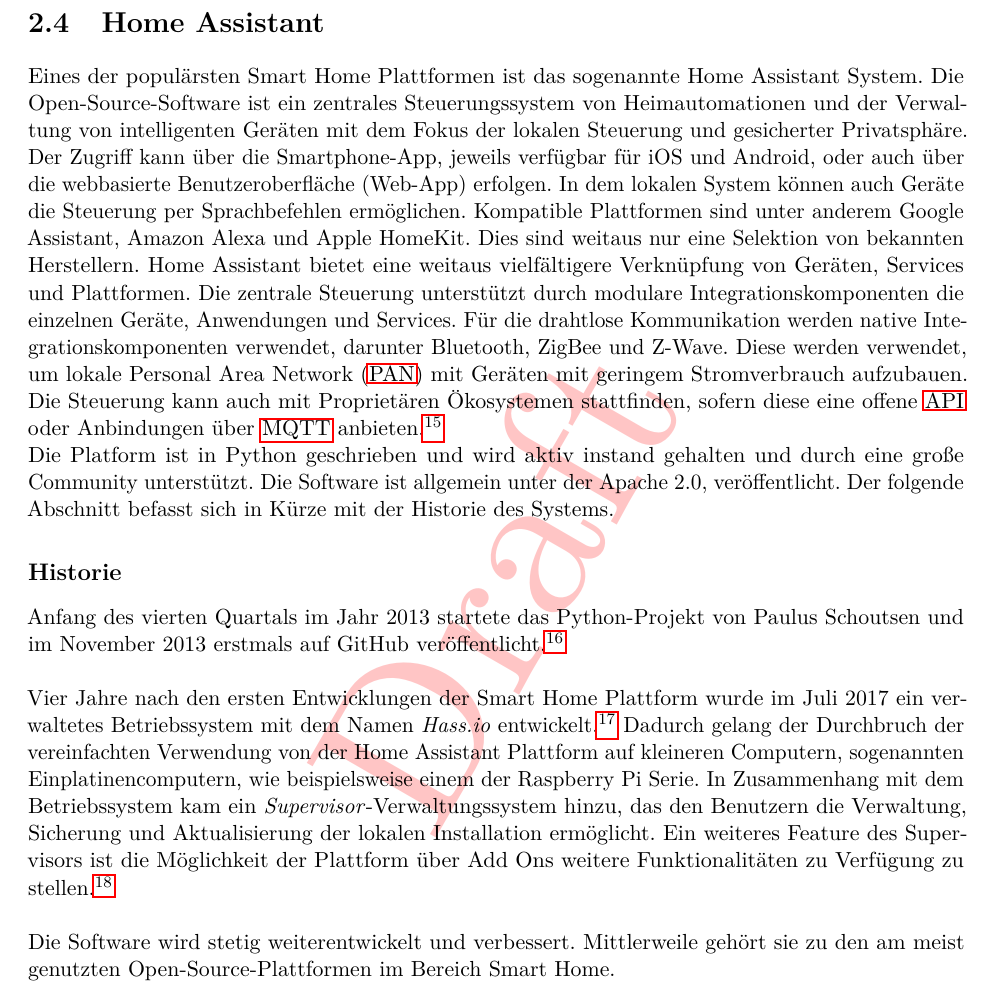
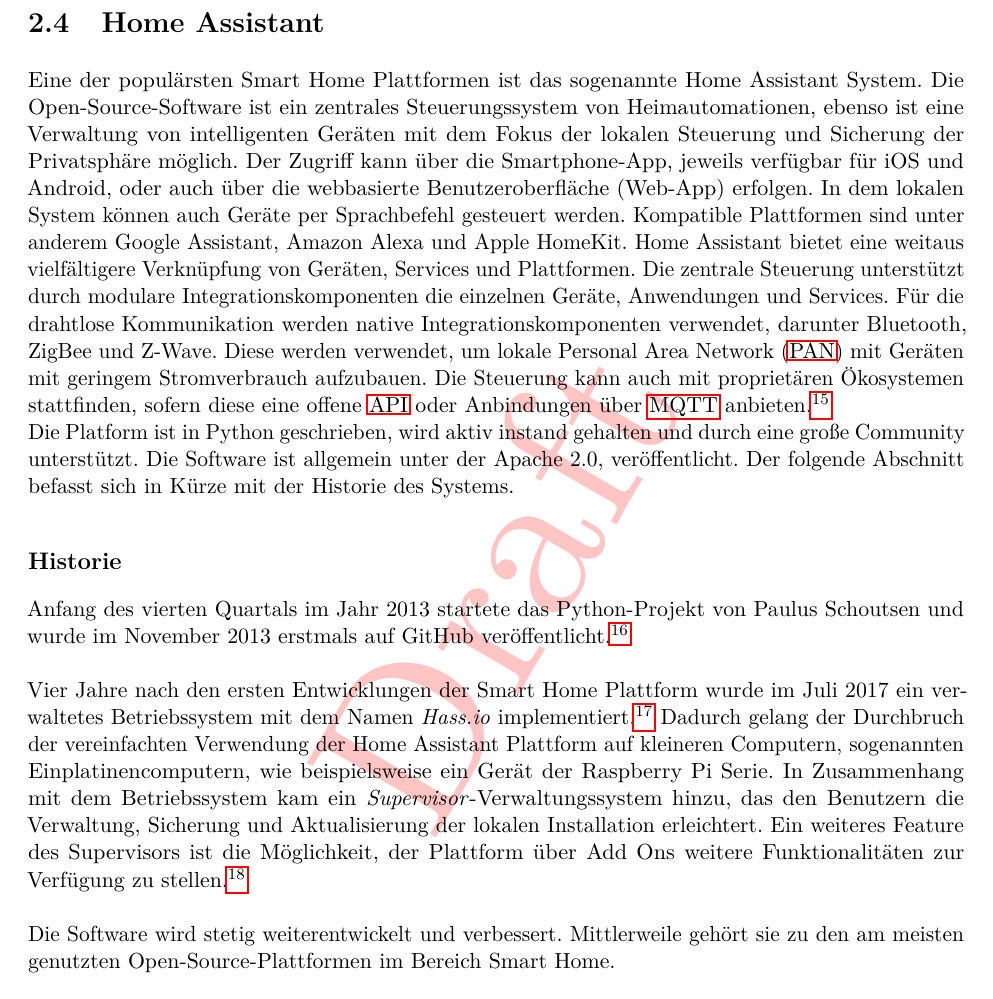
Before and after one commit to MJ7898/Master-Thesis, a LaTeX thesis (bericht.tex, which reads chapter/2Theor-Grundlagen/homeAssistant.tex): part of page 33 of 88, cut so that both start at the same text. Compiled offline with pdfLaTeX.

Commit message:
WIP: korrektur home assistant

```diff
--- a/chapter/2Theor-Grundlagen/homeAssistant.tex
+++ b/chapter/2Theor-Grundlagen/homeAssistant.tex
@@ -1,35 +1,36 @@
 \section{Home Assistant}
 \label{sec:homeassistant}
-    Eines der populärsten \acl{SH} Plattformen ist das sogenannte Home Assistant System. Die Open-Source-Software ist ein zentrales
-    Steuerungssystem von Heimautomationen und der Verwaltung von intelligenten Geräten mit dem Fokus der lokalen Steuerung und gesicherter
-    Privatsphäre. Der Zugriff kann über die Smartphone-App, jeweils verfügbar für iOS und Android, oder auch über die webbasierte
-    Benutzeroberfläche (Web-App) erfolgen. In dem lokalen System können auch Geräte die Steuerung per Sprachbefehlen ermöglichen. Kompatible
-    Plattformen sind unter anderem Google Assistant, Amazon Alexa und Apple HomeKit. Dies sind weitaus nur eine Selektion von bekannten
-    Herstellern. Home Assistant bietet eine weitaus vielfältigere Verknüpfung von Geräten, Services und Plattformen. Die zentrale Steuerung
+    Eine der populärsten \acl{SH} Plattformen ist das sogenannte Home Assistant System. Die Open-Source-Software ist ein zentrales
+    Steuerungssystem von Heimautomationen, ebenso ist eine Verwaltung von intelligenten Geräten mit dem Fokus der lokalen Steuerung und Sicherung der
+    Privatsphäre möglich. Der Zugriff kann über die Smartphone-App, jeweils verfügbar für iOS und Android, oder auch über die webbasierte
+    Benutzeroberfläche (Web-App) erfolgen. In dem lokalen System können auch Geräte per Sprachbefehl gesteuert werden. Kompatible
+    Plattformen sind unter anderem Google Assistant, Amazon Alexa und Apple HomeKit. %Dies sind weitaus nur eine Selektion von bekannten
+    %Herstellern.
+    Home Assistant bietet eine weitaus vielfältigere Verknüpfung von Geräten, Services und Plattformen. Die zentrale Steuerung
     unterstützt durch modulare Integrationskomponenten die einzelnen Geräte, Anwendungen und Services. Für die drahtlose Kommunikation
     werden native Integrationskomponenten verwendet, darunter Bluetooth, ZigBee und Z-Wave. Diese werden verwendet, um lokale \ac{PAN} mit
-    Geräten mit geringem Stromverbrauch aufzubauen. Die Steuerung kann auch mit Proprietären Ökosystemen stattfinden, sofern diese eine offene
+    Geräten mit geringem Stromverbrauch aufzubauen. Die Steuerung kann auch mit proprietären Ökosystemen stattfinden, sofern diese eine offene
     \acs{API} oder Anbindungen über \acs{MQTT} anbieten.\footnote{Grundlegende Ableitung der Definition von Home Assistant siehe \url{https://en.wikipedia.org/wiki/Home_Assistant} Abgerufen am 16.04.2022}
     \\
-    Die Platform ist in Python geschrieben und wird aktiv instand gehalten und durch eine große Community unterstützt. Die Software ist allgemein unter
+    Die Platform ist in Python geschrieben, wird aktiv instand gehalten und durch eine große Community unterstützt. Die Software ist allgemein unter
     der Apache 2.0, veröffentlicht. Der folgende Abschnitt befasst sich in Kürze mit der Historie des Systems.
 
     \subsection*{Historie}
     \label{sec:historyHOAS}
-        Anfang des vierten Quartals im Jahr 2013 startete das Python-Projekt von Paulus Schoutsen und im November 2013 erstmals auf GitHub
+        Anfang des vierten Quartals im Jahr 2013 startete das Python-Projekt von Paulus Schoutsen und wurde im November 2013 erstmals auf GitHub
         veröffentlicht.\footnote{Anfänge von Home Assistant. \url{https://www.linux.com/topic/embedded-iot/home-assistant-python-approach-home-automation/} Abgerufen am 18.04.2022}
         \\
         \linebreak
         Vier Jahre nach den ersten Entwicklungen der \acl{SH} Plattform wurde im Juli 2017 ein verwaltetes Betriebssystem mit dem Namen
-        \textit{Hass.io} entwickelt.\footnote{Verkündungen von Home Assistant. \url{https://www.home-assistant.io/blog/categories/announcements/} Abgerufen am 18.04.2022}
-        Dadurch gelang der Durchbruch der vereinfachten Verwendung von der Home Assistant Plattform auf kleineren Computern, sogenannten
-        Einplatinencomputern, wie beispielsweise einem der Raspberry Pi Serie. In Zusammenhang mit dem Betriebssystem kam ein
+        \textit{Hass.io} implementiert.\footnote{Verkündungen von Home Assistant. \url{https://www.home-assistant.io/blog/categories/announcements/} Abgerufen am 18.04.2022}
+        Dadurch gelang der Durchbruch der vereinfachten Verwendung der Home Assistant Plattform auf kleineren Computern, sogenannten
+        Einplatinencomputern, wie beispielsweise ein Gerät der Raspberry Pi Serie. In Zusammenhang mit dem Betriebssystem kam ein
         \textit{Supervisor}-Verwaltungssystem hinzu, das den Benutzern die Verwaltung, Sicherung und Aktualisierung der lokalen Installation
-        ermöglicht. Ein weiteres Feature des Supervisors ist die Möglichkeit der Plattform über Add Ons weitere Funktionalitäten zu Verfügung zu
+        erleichtert. Ein weiteres Feature des Supervisors ist die Möglichkeit, der Plattform über Add Ons weitere Funktionalitäten zur Verfügung zu
         stellen.\footnote{Einstieg in das Hass.io Betriebssystem. \url{https://www.home-assistant.io/blog/2017/07/25/introducing-hassio/} Abgerufen am 18.04.2022}
         \\
         \linebreak
-        Die Software wird stetig weiterentwickelt und verbessert. Mittlerweile gehört sie zu den am meist genutzten Open-Source-Plattformen
+        Die Software wird stetig weiterentwickelt und verbessert. Mittlerweile gehört sie zu den am meisten genutzten Open-Source-Plattformen
         im Bereich \acl{SH}.
 
 \subsection{Konzept und Architektur}
```
Also changed, not shown: bericht.pdf.
